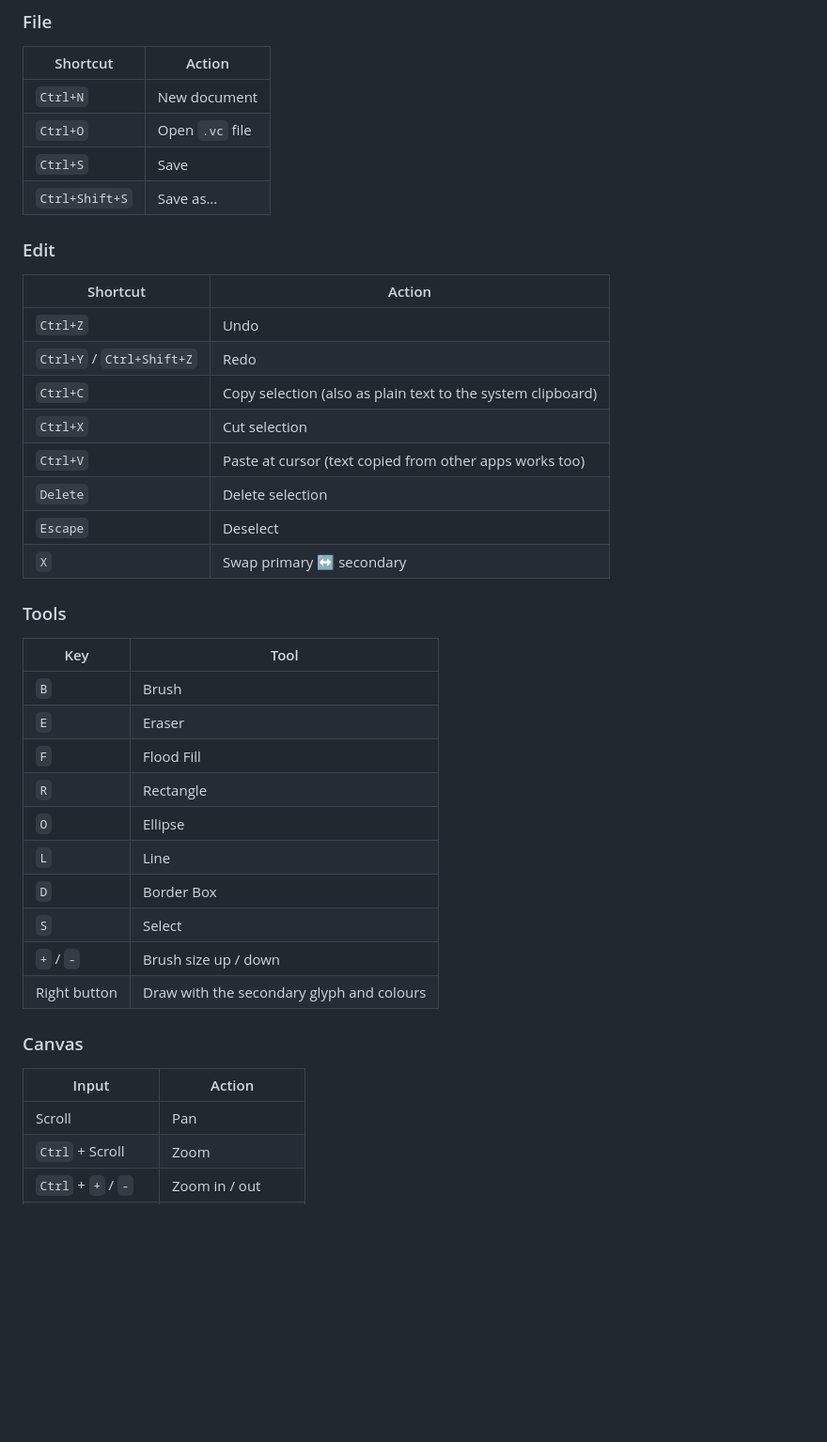
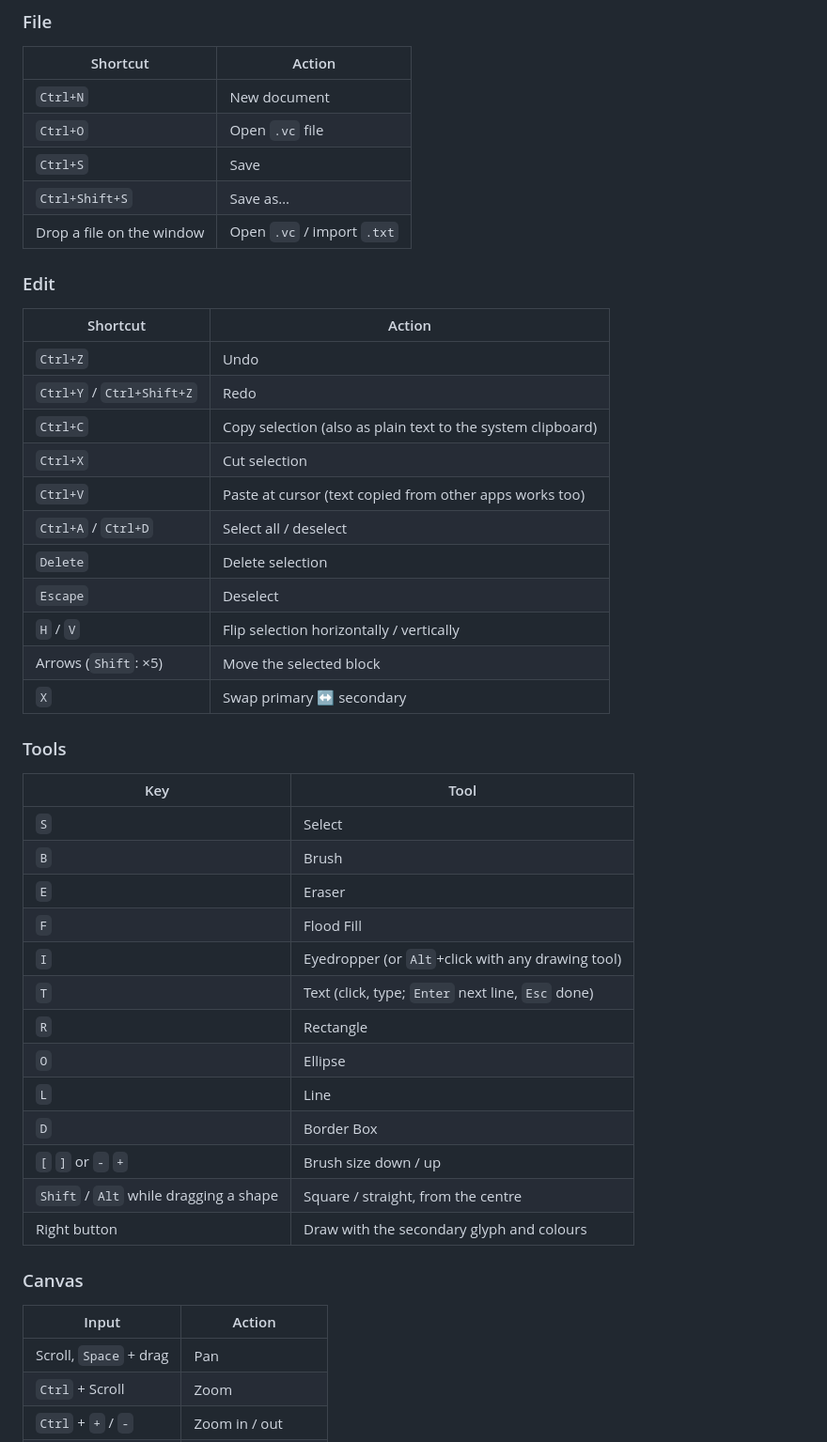
Before and after one commit to the-void-fox/VoidCanvas, a Markdown page: README.md, the part around one of its changes. Shown at 94% size. Rendered like a GitHub page; blank space fills up the shorter version.

```diff
--- a/README.md
+++ b/README.md
@@ -51,6 +53,7 @@ cargo build --release
 | `Ctrl+O` | Open `.vc` file |
 | `Ctrl+S` | Save |
 | `Ctrl+Shift+S` | Save as… |
+| Drop a file on the window | Open `.vc` / import `.txt` |
 
 ### Edit
 
@@ -61,30 +64,36 @@ cargo build --release
 | `Ctrl+C` | Copy selection (also as plain text to the system clipboard) |
 | `Ctrl+X` | Cut selection |
 | `Ctrl+V` | Paste at cursor (text copied from other apps works too) |
+| `Ctrl+A` / `Ctrl+D` | Select all / deselect |
 | `Delete` | Delete selection |
 | `Escape` | Deselect |
+| `H` / `V` | Flip selection horizontally / vertically |
+| Arrows (`Shift`: ×5) | Move the selected block |
 | `X` | Swap primary ↔ secondary |
 
 ### Tools
 
 | Key | Tool |
 |---|---|
+| `S` | Select |
 | `B` | Brush |
 | `E` | Eraser |
 | `F` | Flood Fill |
+| `I` | Eyedropper (or `Alt`+click with any drawing tool) |
+| `T` | Text (click, type; `Enter` next line, `Esc` done) |
 | `R` | Rectangle |
 | `O` | Ellipse |
 | `L` | Line |
 | `D` | Border Box |
-| `S` | Select |
-| `+` / `-` | Brush size up / down |
+| `[` `]` or `-` `+` | Brush size down / up |
+| `Shift` / `Alt` while dragging a shape | Square / straight, from the centre |
 | Right button | Draw with the secondary glyph and colours |
 
 ### Canvas
 
 | Input | Action |
 |---|---|
-| Scroll | Pan |
+| Scroll, `Space` + drag | Pan |
 | `Ctrl` + Scroll | Zoom |
 | `Ctrl` + `+` / `-` | Zoom in / out |
 | `Ctrl+0` | Fit to window |
```
Also changed, not shown: other parts of README.md (+5 -3 lines), assets/screenshot.png, 12 other files.
